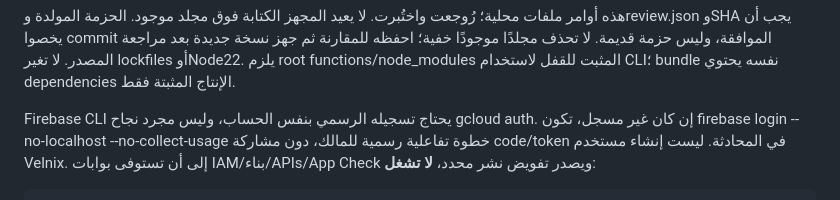
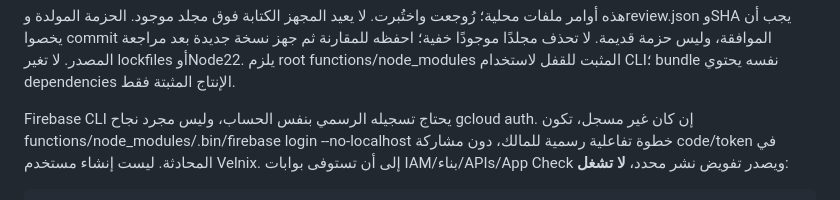
Before and after one commit to Mode2094/velnix, a Markdown page: docs/FIRST_INTERNAL_DEPLOY_RUNBOOK_AR.md, the part around the change. Rendered like a GitHub page.

Commit message:
Use supported Firebase CLI login command in deployment runbook

```diff
--- a/docs/FIRST_INTERNAL_DEPLOY_RUNBOOK_AR.md
+++ b/docs/FIRST_INTERNAL_DEPLOY_RUNBOOK_AR.md
@@ -248,7 +248,7 @@ npm --prefix build/first-internal/functions ci --omit=dev --ignore-scripts
 CLI؛ bundle نفسه يحتوي dependencies الإنتاج المثبتة فقط.
 
 Firebase CLI يحتاج تسجيله الرسمي بنفس الحساب، وليس مجرد نجاح gcloud auth.
-إن كان غير مسجل، تكون firebase login --no-localhost --no-collect-usage خطوة
+إن كان غير مسجل، تكون functions/node_modules/.bin/firebase login --no-localhost خطوة
 تفاعلية رسمية للمالك، دون مشاركة code/token في المحادثة. ليست إنشاء مستخدم Velnix.
 إلى أن تستوفى بوابات IAM/بناء/APIs/App Check ويصدر تفويض نشر محدد، **لا تشغل**:
 
```
